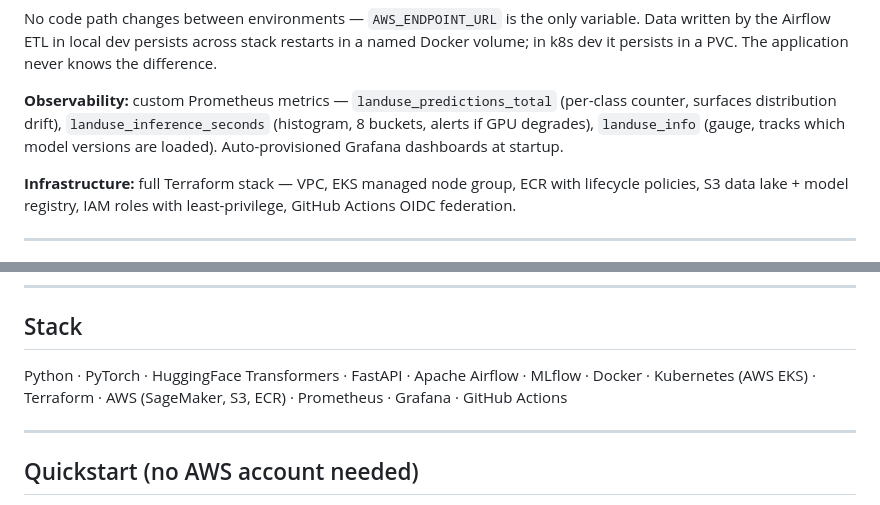
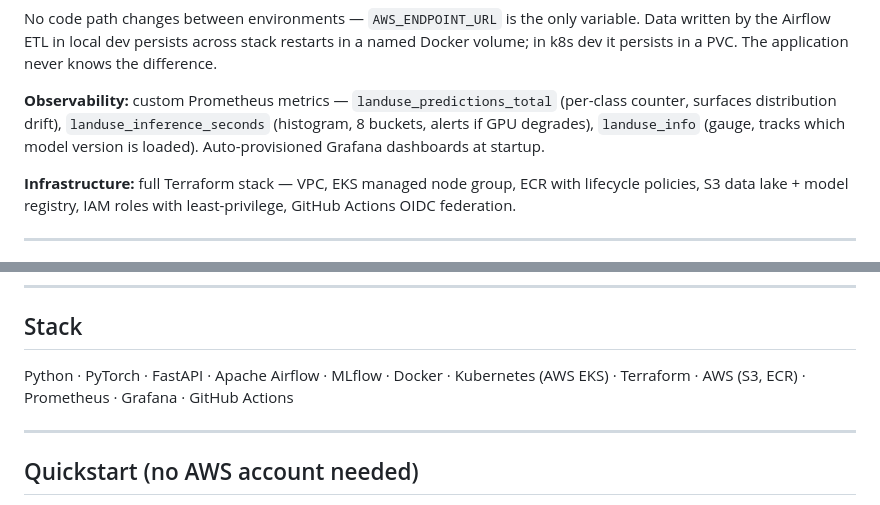
Before and after one commit to anthonykovari/eurosat_classification, a Markdown page: README.md, 2 parts joined by grey strips. Drawn GitHub-style.

```diff
--- a/README.md
+++ b/README.md
@@ -58,7 +46,7 @@ Each stage fails independently and is independently testable — see fault toler
 
 No code path changes between environments — `AWS_ENDPOINT_URL` is the only variable. Data written by the Airflow ETL in local dev persists across stack restarts in a named Docker volume; in k8s dev it persists in a PVC. The application never knows the difference.
 
-**Observability:** custom Prometheus metrics — `landuse_predictions_total` (per-class counter, surfaces distribution drift), `landuse_inference_seconds` (histogram, 8 buckets, alerts if GPU degrades), `landuse_info` (gauge, tracks which model versions are loaded). Auto-provisioned Grafana dashboards at startup.
+**Observability:** custom Prometheus metrics — `landuse_predictions_total` (per-class counter, surfaces distribution drift), `landuse_inference_seconds` (histogram, 8 buckets, alerts if GPU degrades), `landuse_info` (gauge, tracks which model version is loaded). Auto-provisioned Grafana dashboards at startup.
 
 **Infrastructure:** full Terraform stack — VPC, EKS managed node group, ECR with lifecycle policies, S3 data lake + model registry, IAM roles with least-privilege, GitHub Actions OIDC federation.
 
@@ -93,7 +81,7 @@ No code path changes between environments — `AWS_ENDPOINT_URL` is the only var
 
 ## Stack
 
-Python · PyTorch · HuggingFace Transformers · FastAPI · Apache Airflow · MLflow · Docker · Kubernetes (AWS EKS) · Terraform · AWS (SageMaker, S3, ECR) · Prometheus · Grafana · GitHub Actions
+Python · PyTorch · FastAPI · Apache Airflow · MLflow · Docker · Kubernetes (AWS EKS) · Terraform · AWS (S3, ECR) · Prometheus · Grafana · GitHub Actions
 
 ---
 
```
Also changed, not shown: other parts of README.md (+5 -32 lines).
